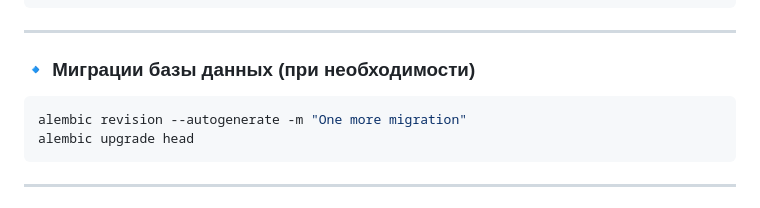
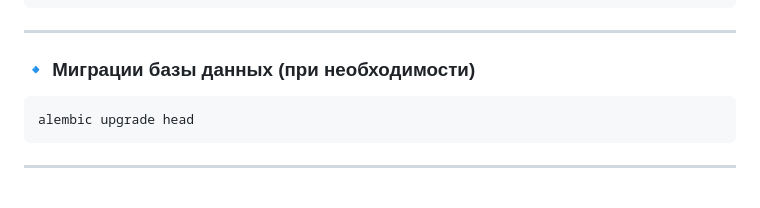
Before and after one commit to AleKolar/LLM-Judge-for-Arena-battles, a Markdown page: README.md, the part around the change. Drawn GitHub-style.

Commit message:
edits were made in README.md

````diff
--- a/README.md
+++ b/README.md
@@ -212,7 +212,6 @@ OPENROUTER_API_KEY=sk-or-v1-ваш-ключ
 ### 🔹 Миграции базы данных (при необходимости)
 
 ```bash
-alembic revision --autogenerate -m "One more migration"
 alembic upgrade head
 ```
 ---
````
